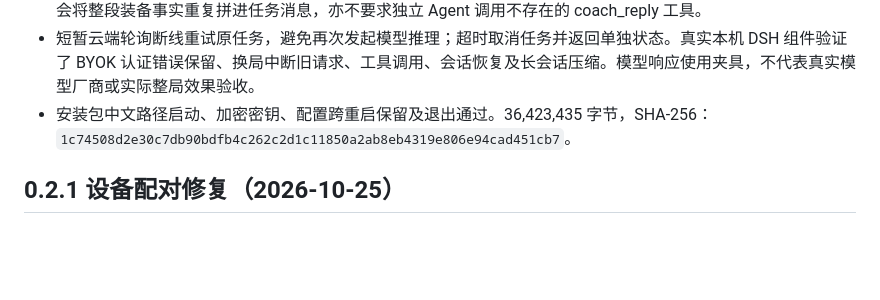
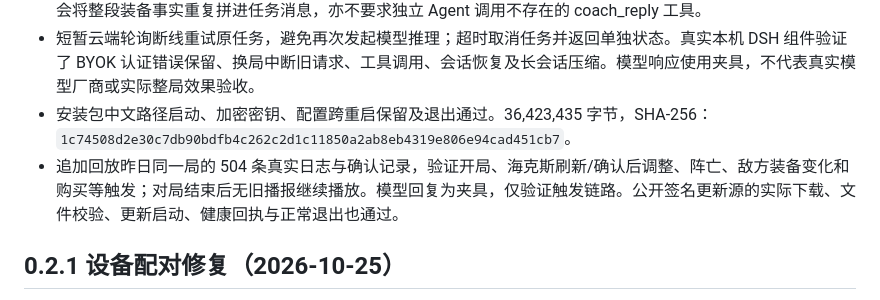
Before and after one commit to YuanCao1996/dsh-jinbao-desktop, a Markdown page: docs/STANDALONE_ACCEPTANCE.md, the part around the change. Rendered like a GitHub page; blank space fills up the shorter version.

Commit message:
Record historical match replay and live update acceptance

```diff
--- a/docs/STANDALONE_ACCEPTANCE.md
+++ b/docs/STANDALONE_ACCEPTANCE.md
@@ -8,6 +8,7 @@
 - 云端出装保留原任务要求，将已确认/推测强化放入有界工具事实；剔除装备原始冗余字段，并保留商店权限。不会将整段装备事实重复拼进任务消息，亦不要求独立 Agent 调用不存在的 coach_reply 工具。
 - 短暂云端轮询断线重试原任务，避免再次发起模型推理；超时取消任务并返回单独状态。真实本机 DSH 组件验证了 BYOK 认证错误保留、换局中断旧请求、工具调用、会话恢复及长会话压缩。模型响应使用夹具，不代表真实模型厂商或实际整局效果验收。
 - 安装包中文路径启动、加密密钥、配置跨重启保留及退出通过。36,423,435 字节，SHA-256：`1c74508d2e30c7db90bdfb4c262c2d1c11850a2ab8eb4319e806e94cad451cb7`。
+- 追加回放昨日同一局的 504 条真实日志与确认记录，验证开局、海克斯刷新/确认后调整、阵亡、敌方装备变化和购买等触发；对局结束后无旧播报继续播放。模型回复为夹具，仅验证触发链路。公开签名更新源的实际下载、文件校验、更新启动、健康回执与正常退出也通过。
 
 ## 0.2.1 设备配对修复（2026-10-25）
 
```
